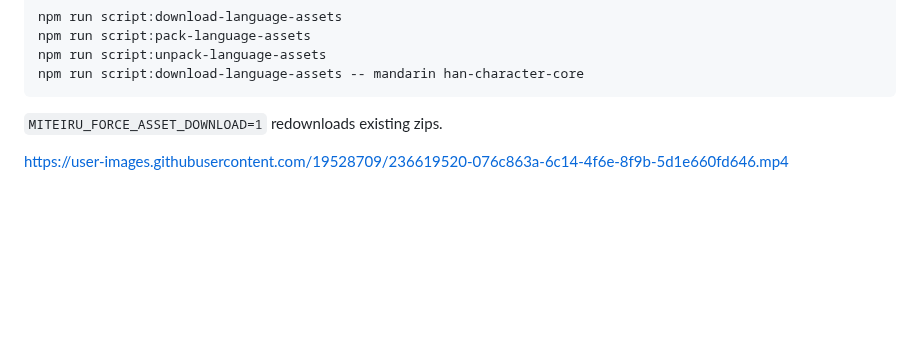
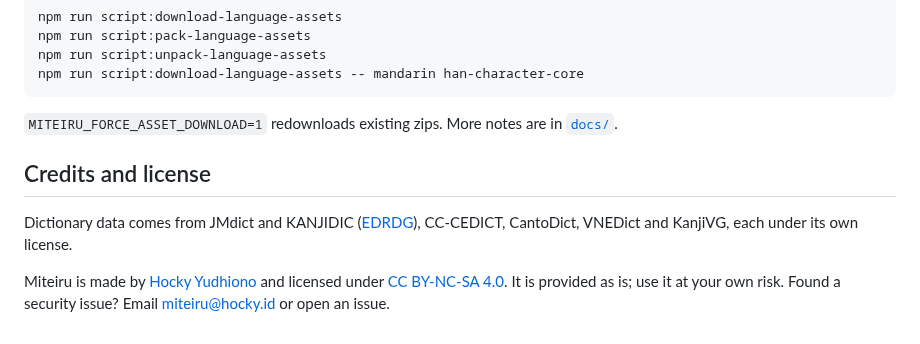
Before and after one commit to hockyy/miteiru, a Markdown page: README.md, the part around one of its changes. Drawn GitHub-style; blank space fills up the shorter version.

````diff
--- a/README.md
+++ b/README.md
@@ -105,6 +152,10 @@ npm run script:unpack-language-assets
 npm run script:download-language-assets -- mandarin han-character-core
 ```
 
-`MITEIRU_FORCE_ASSET_DOWNLOAD=1` redownloads existing zips.
+`MITEIRU_FORCE_ASSET_DOWNLOAD=1` redownloads existing zips. More notes are in [`docs/`](docs).
 
-https://user-images.githubusercontent.com/19528709/236619520-076c863a-6c14-4f6e-8f9b-5d1e660fd646.mp4
+## Credits and license
+
+Dictionary data comes from JMdict and KANJIDIC ([EDRDG](https://www.edrdg.org/)), CC-CEDICT, CantoDict, VNEDict and KanjiVG, each under its own license.
+
+Miteiru is made by [Hocky Yudhiono](https://github.com/hockyy) and licensed under [CC BY-NC-SA 4.0](LICENSE.md). It is provided as is; use it at your own risk. Found a security issue? Email [miteiru@hocky.id](mailto:miteiru@hocky.id) or open an issue.
````
Also changed, not shown: other parts of README.md (+110 -63 lines), README_LANGUAGES.md (+1 -1 lines).
